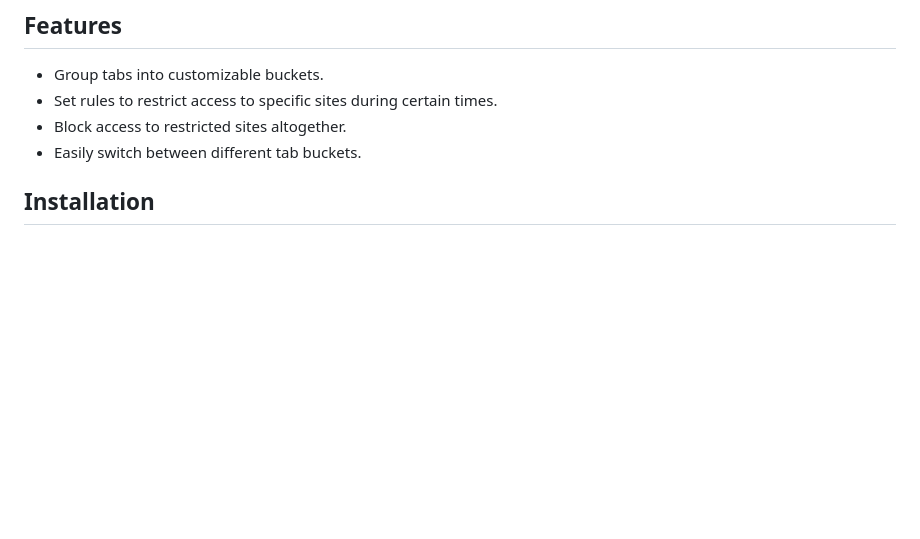
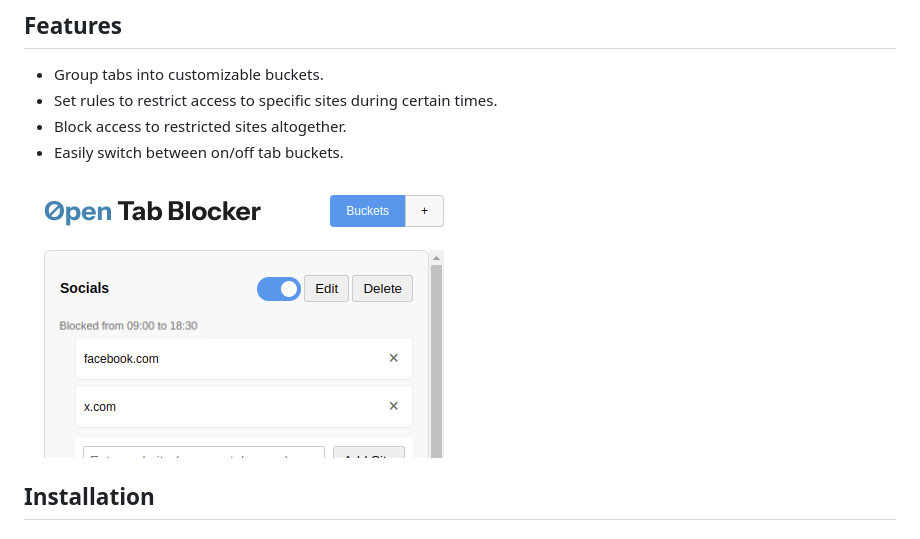
Before and after one commit to stilliard/open-tab-blocker, a Markdown page: README.md, the part around the change. Rendered like a GitHub page; pictures changed too: icons/small-promo-tile.png (added); blank space fills up the shorter version.

Commit message:
docs(chrome-store): added all the promo images used for chrome store listing

```diff
--- a/README.md
+++ b/README.md
@@ -11,7 +11,9 @@ Initially developed as a test using GitHub Copilot, the extension is fully funct
 - Group tabs into customizable buckets.
 - Set rules to restrict access to specific sites during certain times.
 - Block access to restricted sites altogether.
-- Easily switch between different tab buckets.
+- Easily switch between on/off tab buckets.
+
+![Open Tab Blocker Screenshot Example](icons/small-promo-tile.png)
 
 ## Installation
 
```
Also changed, not shown: icons/icon.png (added), icons/marquee-promo-tile.png (added), icons/screenshot1.png (added), icons/screenshot2.png (added), 1 other file.
